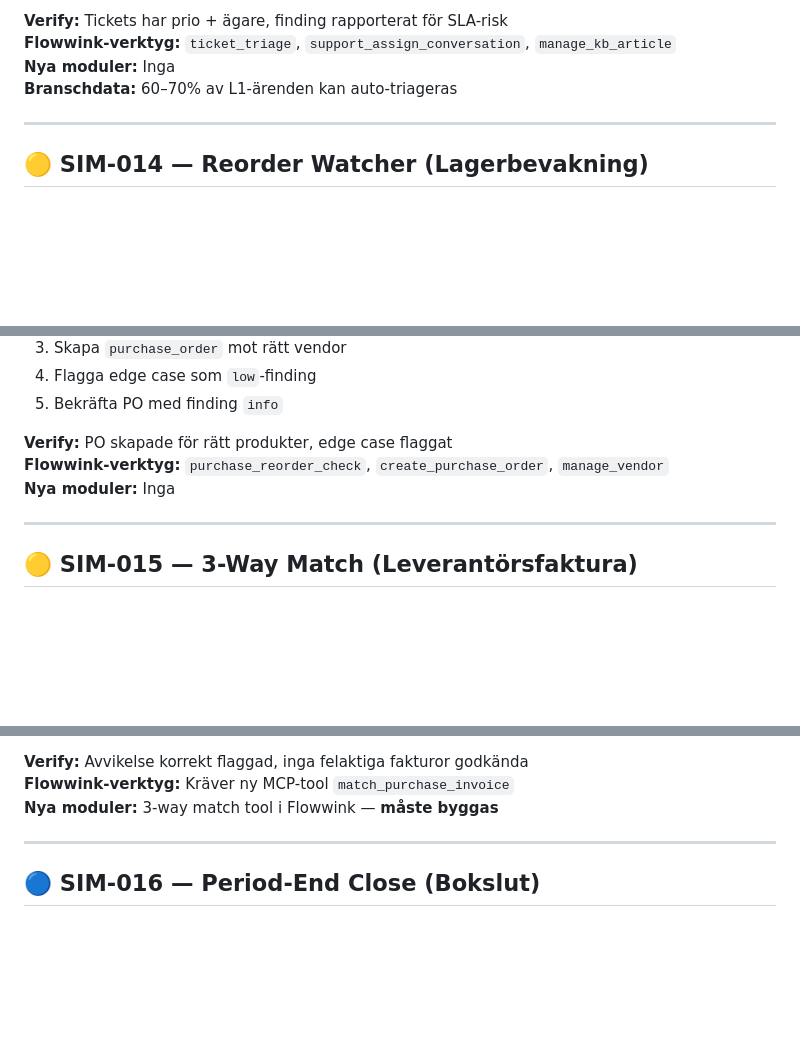
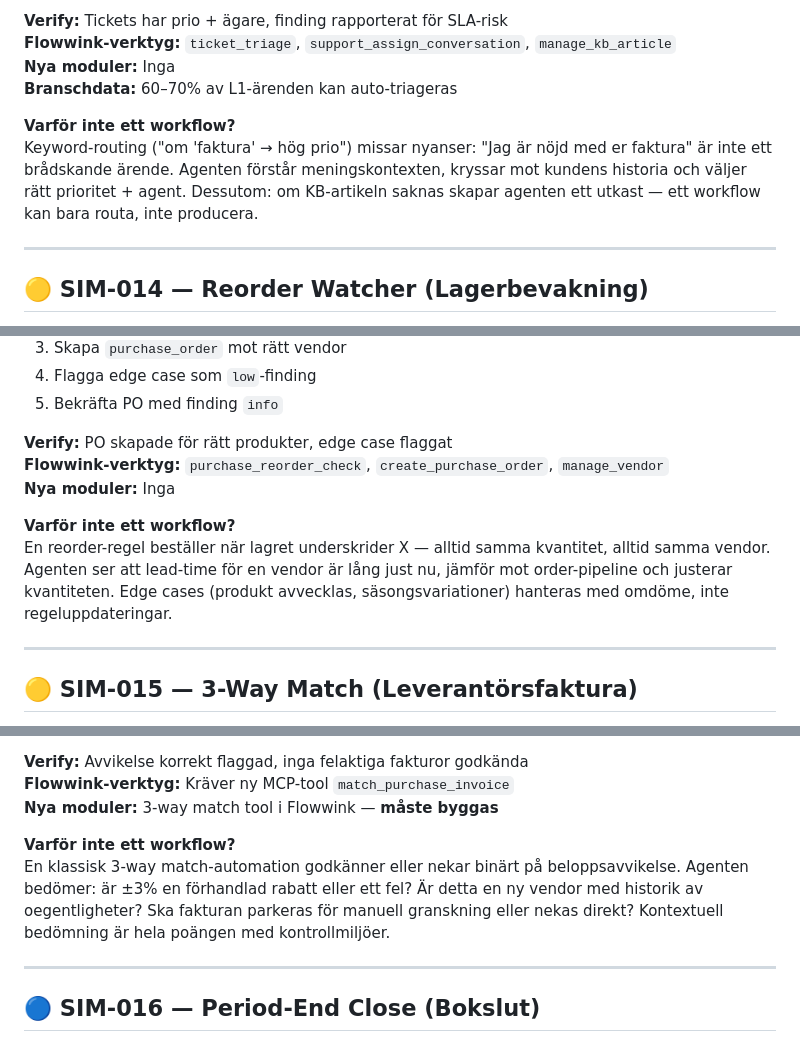
Before and after one commit to magnusfroste/clawstack, a Markdown page: evals/sims/PLAN.md, 3 parts joined by grey strips. Drawn GitHub-style; blank space fills up the shorter version.

```diff
--- a/evals/sims/PLAN.md
+++ b/evals/sims/PLAN.md
@@ -90,6 +116,9 @@ Hög effektnytta × låg komplexitet först. Modulberoenden och nya Flowwink-fea
 **Nya moduler:** Inga
 **Branschdata:** 60–70% av L1-ärenden kan auto-triageras
 
+**Varför inte ett workflow?**
+Keyword-routing ("om 'faktura' → hög prio") missar nyanser: "Jag är nöjd med er faktura" är inte ett brådskande ärende. Agenten förstår meningskontexten, kryssar mot kundens historia och väljer rätt prioritet + agent. Dessutom: om KB-artikeln saknas skapar agenten ett utkast — ett workflow kan bara routa, inte producera.
+
 ---
 
 ## 🟡 SIM-014 — Reorder Watcher (Lagerbevakning)
@@ -113,6 +142,9 @@ Hög effektnytta × låg komplexitet först. Modulberoenden och nya Flowwink-fea
 **Flowwink-verktyg:** `purchase_reorder_check`, `create_purchase_order`, `manage_vendor`
 **Nya moduler:** Inga
 
+**Varför inte ett workflow?**
+En reorder-regel beställer när lagret underskrider X — alltid samma kvantitet, alltid samma vendor. Agenten ser att lead-time för en vendor är lång just nu, jämför mot order-pipeline och justerar kvantiteten. Edge cases (produkt avvecklas, säsongsvariationer) hanteras med omdöme, inte regeluppdateringar.
+
 ---
 
 ## 🟡 SIM-015 — 3-Way Match (Leverantörsfaktura)
@@ -134,6 +166,9 @@ Hög effektnytta × låg komplexitet först. Modulberoenden och nya Flowwink-fea
 **Verify:** Avvikelse korrekt flaggad, inga felaktiga fakturor godkända
 **Flowwink-verktyg:** Kräver ny MCP-tool `match_purchase_invoice`
 **Nya moduler:** 3-way match tool i Flowwink — **måste byggas**
+
+**Varför inte ett workflow?**
+En klassisk 3-way match-automation godkänner eller nekar binärt på beloppsavvikelse. Agenten bedömer: är ±3% en förhandlad rabatt eller ett fel? Är detta en ny vendor med historik av oegentligheter? Ska fakturan parkeras för manuell granskning eller nekas direkt? Kontextuell bedömning är hela poängen med kontrollmiljöer.
 
 ---
 
```
Also changed, not shown: other parts of evals/sims/PLAN.md (+29 -0 lines).
